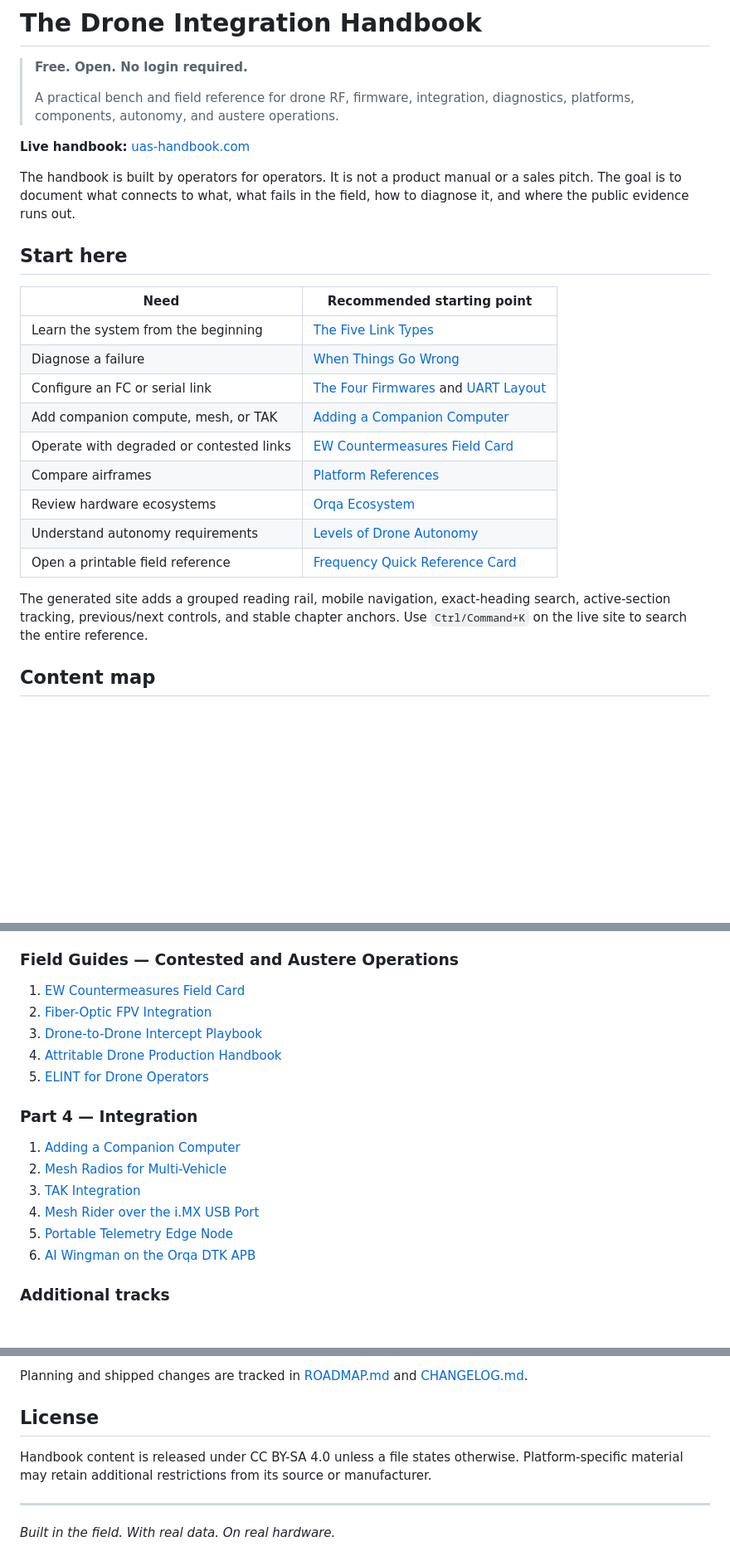
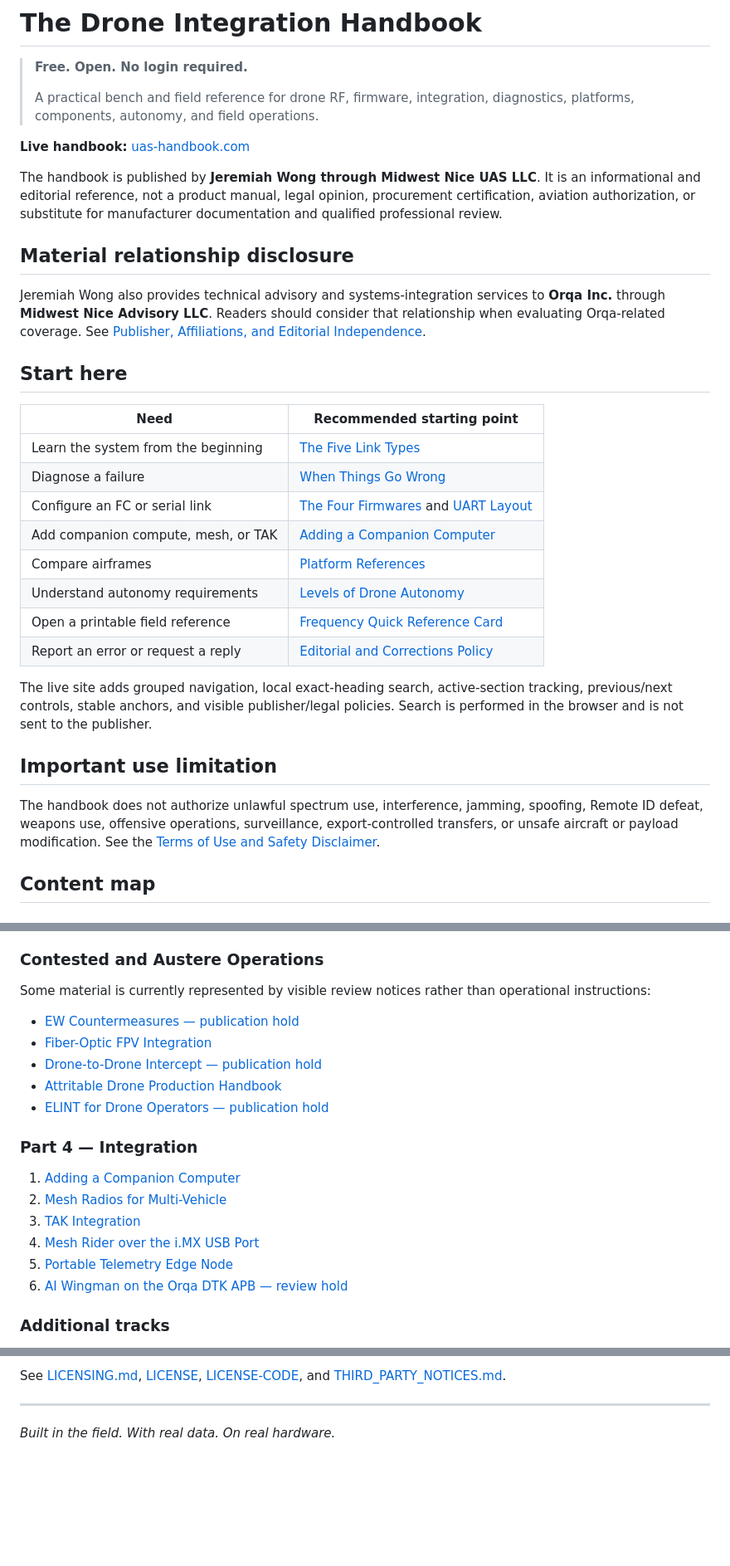
Before and after one commit to DroneWuKong/drone-integration-handbook, a Markdown page: README.md, 3 parts joined by grey strips. Shown at 83% size. Rendered like a GitHub page; blank space fills up the shorter version.

```diff
--- a/README.md
+++ b/README.md
@@ -3,13 +3,15 @@
 > **Free. Open. No login required.**
 >
 > A practical bench and field reference for drone RF, firmware, integration,
-> diagnostics, platforms, components, autonomy, and austere operations.
+> diagnostics, platforms, components, autonomy, and field operations.
 
 **Live handbook:** [uas-handbook.com](https://uas-handbook.com/)
 
-The handbook is built by operators for operators. It is not a product manual
-or a sales pitch. The goal is to document what connects to what, what fails in
-the field, how to diagnose it, and where the public evidence runs out.
+The handbook is published by **Jeremiah Wong through Midwest Nice UAS LLC**. It is an informational and editorial reference, not a product manual, legal opinion, procurement certification, aviation authorization, or substitute for manufacturer documentation and qualified professional review.
+
+## Material relationship disclosure
+
+Jeremiah Wong also provides technical advisory and systems-integration services to **Orqa Inc.** through **Midwest Nice Advisory LLC**. Readers should consider that relationship when evaluating Orqa-related coverage. See [Publisher, Affiliations, and Editorial Independence](legal/publisher-and-affiliations.md).
 
 ## Start here
 
@@ -19,15 +21,16 @@ the field, how to diagnose it, and where the public evidence runs out.
 | Diagnose a failure | [When Things Go Wrong](field/troubleshooting.md) |
 | Configure an FC or serial link | [The Four Firmwares](firmware/four-firmwares.md) and [UART Layout](firmware/uart-layout.md) |
 | Add companion compute, mesh, or TAK | [Adding a Companion Computer](integration/companion.md) |
-| Operate with degraded or contested links | [EW Countermeasures Field Card](field/ew-countermeasures.md) |
 | Compare airframes | [Platform References](platforms/README.md) |
-| Review hardware ecosystems | [Orqa Ecosystem](components/orqa-hardware-guide.md) |
 | Understand autonomy requirements | [Levels of Drone Autonomy](autonomy/autonomy-levels.md) |
 | Open a printable field reference | [Frequency Quick Reference Card](appendices/appendix-a-frequency-quick-reference.md) |
+| Report an error or request a reply | [Editorial and Corrections Policy](legal/editorial-and-corrections-policy.md) |
 
-The generated site adds a grouped reading rail, mobile navigation, exact-heading
-search, active-section tracking, previous/next controls, and stable chapter
-anchors. Use `Ctrl/Command+K` on the live site to search the entire reference.
+The live site adds grouped navigation, local exact-heading search, active-section tracking, previous/next controls, stable anchors, and visible publisher/legal policies. Search is performed in the browser and is not sent to the publisher.
+
+## Important use limitation
+
+The handbook does not authorize unlawful spectrum use, interference, jamming, spoofing, Remote ID defeat, weapons use, offensive operations, surveillance, export-controlled transfers, or unsafe aircraft or payload modification. See the [Terms of Use and Safety Disclaimer](legal/terms-and-disclaimer.md).
 
 ## Content map
 
@@ -63,13 +66,15 @@ anchors. Use `Ctrl/Command+K` on the live site to search the entire reference.
 7. [Repeater and Relay Deployment](field/repeater-relay.md)
 8. [Supply Chain Substitution Guide](field/substitution-guide.md)
 
-### Field Guides — Contested and Austere Operations
+### Contested and Austere Operations
 
-1. [EW Countermeasures Field Card](field/ew-countermeasures.md)
-2. [Fiber-Optic FPV Integration](field/fiber-optic-fpv.md)
-3. [Drone-to-Drone Intercept Playbook](field/intercept-ops.md)
-4. [Attritable Drone Production Handbook](field/attritable-production.md)
-5. [ELINT for Drone Operators](field/elint-operators.md)
+Some material is currently represented by visible review notices rather than operational instructions:
+
+- [EW Countermeasures — publication hold](field/ew-countermeasures.md)
+- [Fiber-Optic FPV Integration](field/fiber-optic-fpv.md)
+- [Drone-to-Drone Intercept — publication hold](field/intercept-ops.md)
+- [Attritable Drone Production Handbook](field/attritable-production.md)
+- [ELINT for Drone Operators — publication hold](field/elint-operators.md)
 
 ### Part 4 — Integration
 
@@ -78,7 +83,7 @@ anchors. Use `Ctrl/Command+K` on the live site to search the entire reference.
 3. [TAK Integration](integration/tak.md)
 4. [Mesh Rider over the i.MX USB Port](integration/mesh-rider-usb-setup.md)
 5. [Portable Telemetry Edge Node](integration/edge-node-k3s.md)
-6. [AI Wingman on the Orqa DTK APB](integration/wingman-apb.md)
+6. [AI Wingman on the Orqa DTK APB — review hold](integration/wingman-apb.md)
 
 ### Additional tracks
 
@@ -167,12 +168,5 @@ The core rules are:
 
-Planning and shipped changes are tracked in [ROADMAP.md](ROADMAP.md) and
-[CHANGELOG.md](CHANGELOG.md).
-
-## License
-
-Handbook content is released under CC BY-SA 4.0 unless a file states otherwise.
-Platform-specific material may retain additional restrictions from its source
-or manufacturer.
+See [LICENSING.md](LICENSING.md), [LICENSE](LICENSE), [LICENSE-CODE](LICENSE-CODE), and [THIRD_PARTY_NOTICES.md](THIRD_PARTY_NOTICES.md).
 
 ---
 
```
Also changed, not shown: other parts of README.md (+26 -30 lines).
